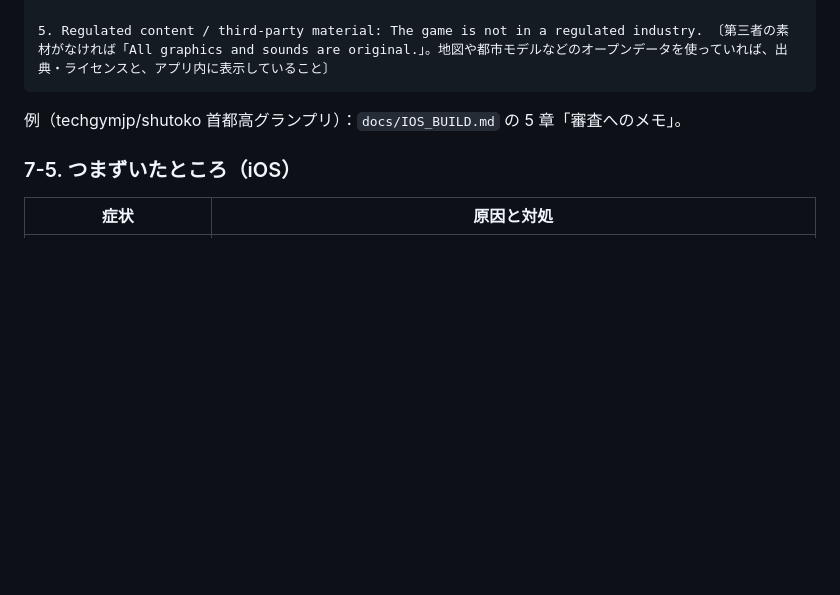
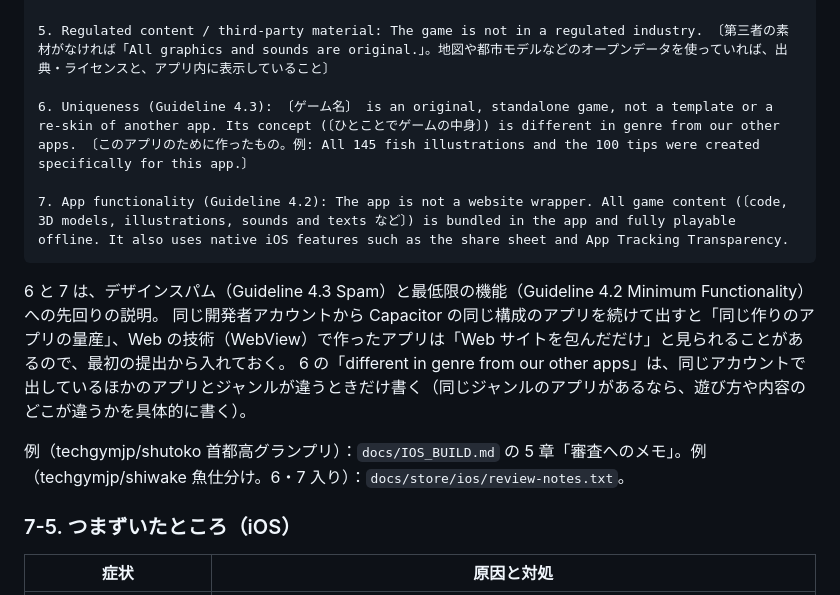
Before and after one commit to techgymjp/jet-fighter, a Markdown page: docs/ANDROID_PORTING.md, the part around the change. Drawn GitHub-style; blank space fills up the shorter version.

Commit message:
iOS の審査へのメモのひな形に、デザインスパム（4.3）と最低限の機能（4.2）への説明を追加
Co-Authored-By: Claude Opus 5.5 <noreply@anthropic.com>
Claude-Session: https://claude.ai/code/session_01UXdYbmreGhokdWncD5xzyy

````diff
--- a/docs/ANDROID_PORTING.md
+++ b/docs/ANDROID_PORTING.md
@@ -319,9 +319,17 @@ JET STRIKE の iOS 版で行ったことです。Android 版ができていれ
 4. Regional differences: None, except that the ad consent form appears only where required (e.g. EEA/UK).
 
 5. Regulated content / third-party material: The game is not in a regulated industry. 〔第三者の素材がなければ「All graphics and sounds are original.」。地図や都市モデルなどのオープンデータを使っていれば、出典・ライセンスと、アプリ内に表示していること〕
+
+6. Uniqueness (Guideline 4.3): 〔ゲーム名〕 is an original, standalone game, not a template or a re-skin of another app. Its concept (〔ひとことでゲームの中身〕) is different in genre from our other apps. 〔このアプリのために作ったもの。例: All 145 fish illustrations and the 100 tips were created specifically for this app.〕
+
+7. App functionality (Guideline 4.2): The app is not a website wrapper. All game content (〔code, 3D models, illustrations, sounds and texts など〕) is bundled in the app and fully playable offline. It also uses native iOS features such as the share sheet and App Tracking Transparency.
 ```
 
-例（techgymjp/shutoko 首都高グランプリ）：`docs/IOS_BUILD.md` の 5 章「審査へのメモ」。
+6 と 7 は、デザインスパム（Guideline 4.3 Spam）と最低限の機能（Guideline 4.2 Minimum Functionality）への先回りの説明。
+同じ開発者アカウントから Capacitor の同じ構成のアプリを続けて出すと「同じ作りのアプリの量産」、Web の技術（WebView）で作ったアプリは「Web サイトを包んだだけ」と見られることがあるので、最初の提出から入れておく。
+6 の「different in genre from our other apps」は、同じアカウントで出しているほかのアプリとジャンルが違うときだけ書く（同じジャンルのアプリがあるなら、遊び方や内容のどこが違うかを具体的に書く）。
+
+例（techgymjp/shutoko 首都高グランプリ）：`docs/IOS_BUILD.md` の 5 章「審査へのメモ」。例（techgymjp/shiwake 魚仕分け。6・7 入り）：`docs/store/ios/review-notes.txt`。
 
 ### 7-5. つまずいたところ（iOS）
 
````
